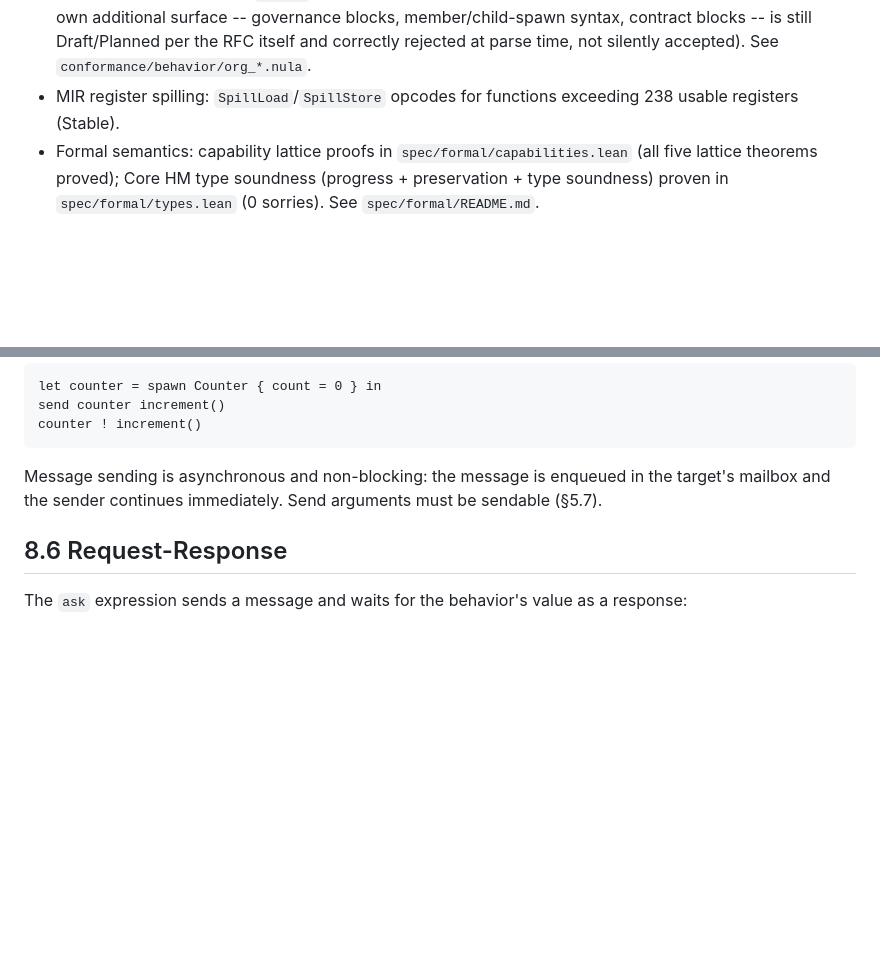
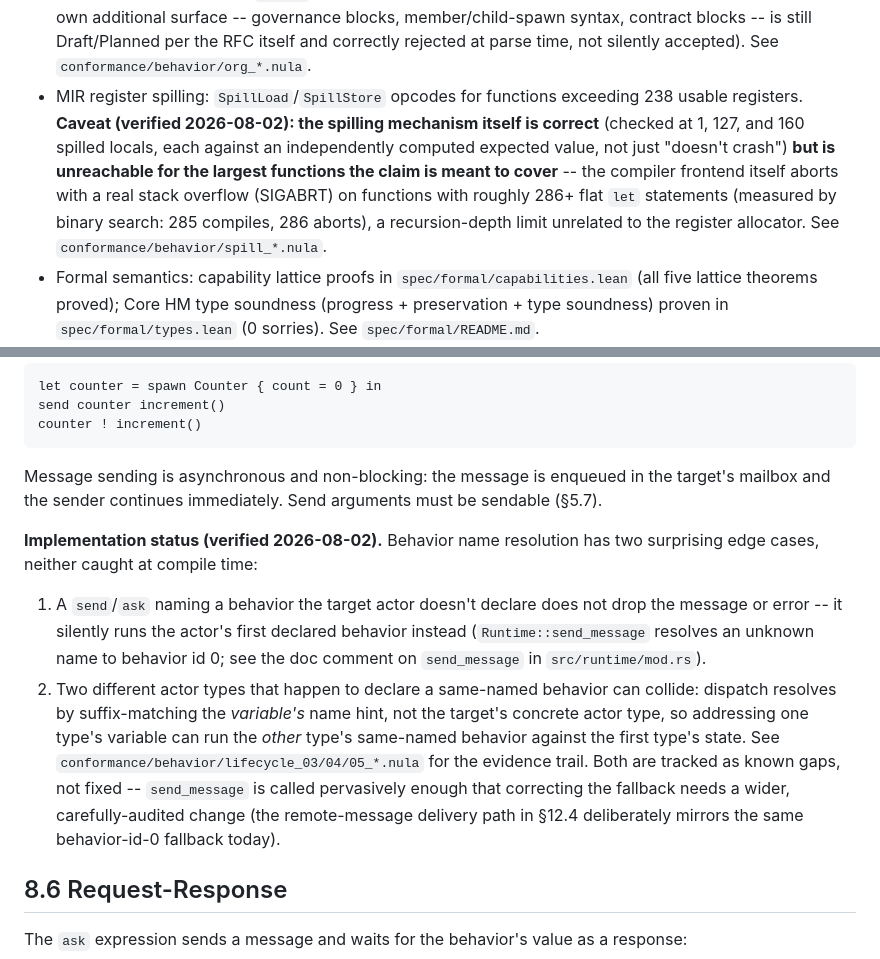
Before and after one commit to dporkka/nulang, a Markdown page: SPEC2.md, 2 parts joined by grey strips. Rendered like a GitHub page; blank space fills up the shorter version.

Commit message:
docs: correct register-spilling claim, document behavior-dispatch surprises
SPEC2.md updates from this session's third conformance wave findings:

1. MIR register spilling (Stable): the spilling mechanism itself is
verified correct, but the compiler frontend aborts with a real stack
overflow (SIGABRT) on functions with ~286+ flat let statements,
making the claim unreachable for the largest functions it's meant to
cover -- a recursion-depth limit unrelated to the register allocator
itself. See conformance/behavior/spill_*.nula.

2. Chapter 8.5 (Message Passing): documents two behavior-dispatch
surprises found this session, neither caught at compile time --
sending/asking an undeclared behavior name silently runs the actor's
first declared behavior instead of erroring or being dropped, and two
actor types sharing a behavior name can collide via
variable-name-hint suffix matching rather than the target's concrete
type. Both cross-referenced to conformance/behavior/lifecycle_*.nula
and left as documented, not fixed -- send_message's fallback is
called pervasively and mirrored by the remote-message delivery path,
so correcting it needs a wider, carefully-audited change.

```diff
--- a/SPEC2.md
+++ b/SPEC2.md
@@ -58,7 +58,7 @@ This document is the design target for Nulang 2.0. The implementation in this re
 - `entity` keyword and event sourcing (RFC 0005/0007): `events`/`apply`/`emit` blocks, compile-time event validation (Stable).
 - Migration contracts (RFC 0008): `version: N`, `migration from N to M { ... }` blocks inside entities. **Correction (verified 2026-08-02): this is NOT Stable -- it is functionally inert, not just incomplete.** The syntax parses and shallow-typechecks, but no trigger mechanism exists anywhere in the runtime: MIR lowering discards migration bodies entirely (only the bare version number survives into `ActorMeta`), `Runtime::recover_actor` has no version comparison or migration dispatch, and the persistence layer's snapshot/journal formats carry no version field at all. Empirically: a migration body that mutates state never applies, one that performs `IO.print` never runs, RFC-mandated validations (version-gap and downgrade rejection) are unenforced, and the RFC's own example syntax fails to compile (event-migration handler parameters are never bound in scope). See `conformance/behavior/migration_*.nula` for the full evidence trail.
 - Organization primitives (RFC 0009): `organization` keyword desugars to `entity` with durable defaults (Stable in its narrowest reading, verified 2026-08-02: the keyword-level desugar is real and the full entity body grammar works inside it, but "durable defaults" means persistent-actor-with-event-sourced-defaults, byte-identical to `entity` -- there is no separate durable-by-default state model. RFC 0009's own additional surface -- governance blocks, member/child-spawn syntax, contract blocks -- is still Draft/Planned per the RFC itself and correctly rejected at parse time, not silently accepted). See `conformance/behavior/org_*.nula`.
-- MIR register spilling: `SpillLoad`/`SpillStore` opcodes for functions exceeding 238 usable registers (Stable).
+- MIR register spilling: `SpillLoad`/`SpillStore` opcodes for functions exceeding 238 usable registers. **Caveat (verified 2026-08-02): the spilling mechanism itself is correct** (checked at 1, 127, and 160 spilled locals, each against an independently computed expected value, not just "doesn't crash") **but is unreachable for the largest functions the claim is meant to cover** -- the compiler frontend itself aborts with a real stack overflow (SIGABRT) on functions with roughly 286+ flat `let` statements (measured by binary search: 285 compiles, 286 aborts), a recursion-depth limit unrelated to the register allocator. See `conformance/behavior/spill_*.nula`.
 - Formal semantics: capability lattice proofs in `spec/formal/capabilities.lean` (all five lattice theorems proved); Core HM type soundness (progress + preservation + type soundness) proven in `spec/formal/types.lean` (0 sorries). See `spec/formal/README.md`.
 - `::` import resolution: module paths via `import stdlib::set`, `import mypkg::utils::math` (Experimental).
 - Content-addressed lockfile: `Nulang.lock` carries BLAKE3 `content_hash` per pinned package (Experimental, RFC 0003 Item 11).
@@ -2001,6 +2001,10 @@ counter ! increment()
 
 Message sending is asynchronous and non-blocking: the message is enqueued in the target's mailbox and the sender continues immediately. Send arguments must be sendable (§5.7).
 
+**Implementation status (verified 2026-08-02).** Behavior name resolution has two surprising edge cases, neither caught at compile time:
+1. A `send`/`ask` naming a behavior the target actor doesn't declare does not drop the message or error -- it silently runs the actor's first declared behavior instead (`Runtime::send_message` resolves an unknown name to behavior id 0; see the doc comment on `send_message` in `src/runtime/mod.rs`).
+2. Two different actor types that happen to declare a same-named behavior can collide: dispatch resolves by suffix-matching the *variable's* name hint, not the target's concrete actor type, so addressing one type's variable can run the *other* type's same-named behavior against the first type's state. See `conformance/behavior/lifecycle_03/04/05_*.nula` for the evidence trail. Both are tracked as known gaps, not fixed -- `send_message` is called pervasively enough that correcting the fallback needs a wider, carefully-audited change (the remote-message delivery path in §12.4 deliberately mirrors the same behavior-id-0 fallback today).
+
 ## 8.6 Request-Response
 
 The `ask` expression sends a message and waits for the behavior's value as a response:
```
